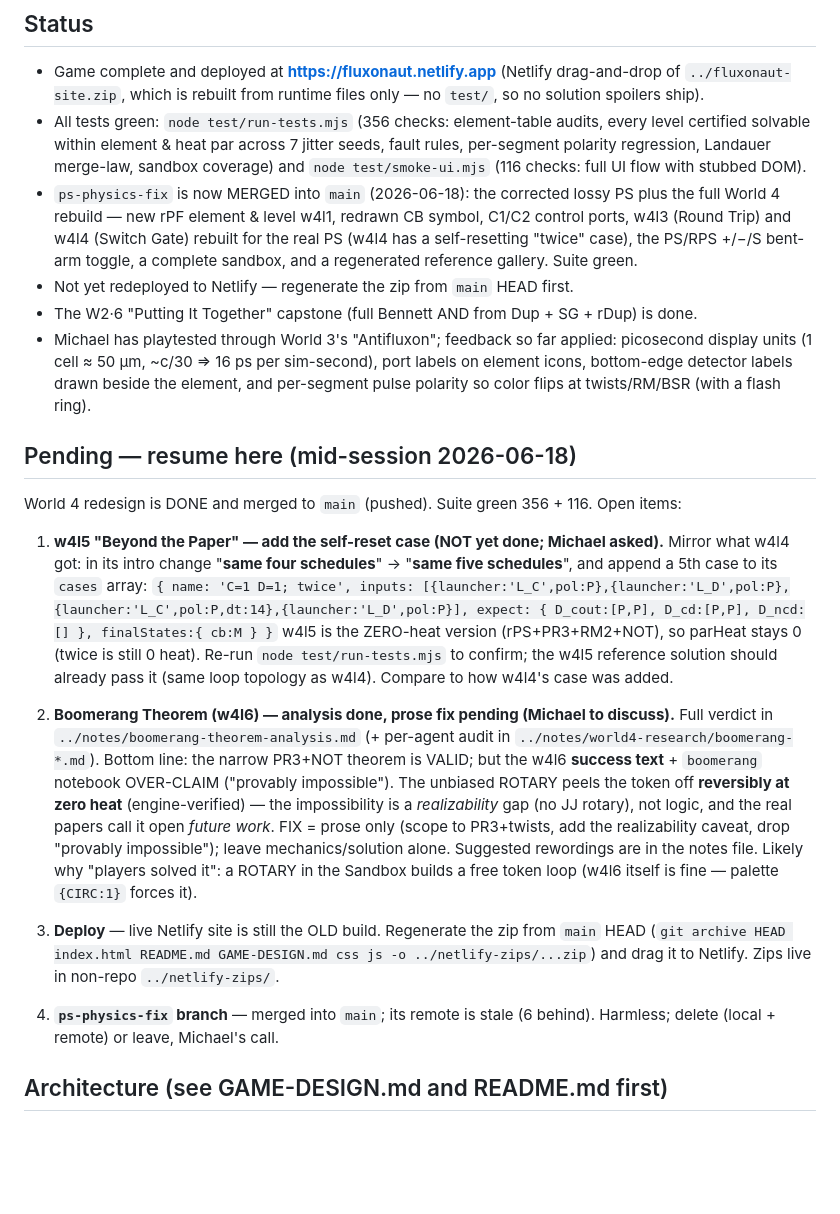
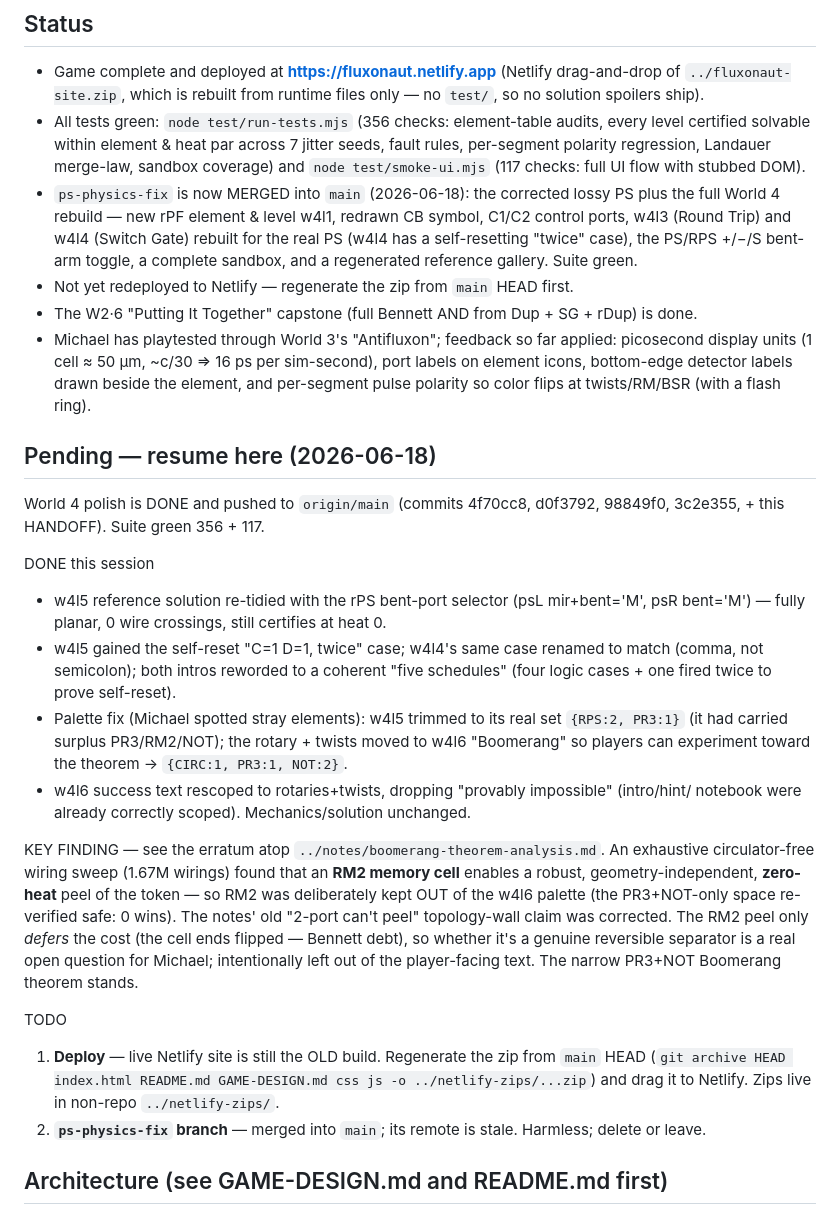
Before and after one commit to mikepfrank/fluxonaut, a Markdown page: HANDOFF.md, the part around the change. GitHub-like rendering; blank space fills up the shorter version.

Commit message:
HANDOFF: W4 palette/prose polish done; record RM2 zero-heat-peel finding
Co-Authored-By: Claude Opus 4.8 <noreply@anthropic.com>

```diff
--- a/HANDOFF.md
+++ b/HANDOFF.md
@@ -10,7 +10,7 @@ For future Claude sessions (or humans) continuing this project. State as of 2026
 - All tests green: `node test/run-tests.mjs` (356 checks: element-table audits, every
   level certified solvable within element & heat par across 7 jitter seeds, fault rules,
   per-segment polarity regression, Landauer merge-law, sandbox coverage) and
-  `node test/smoke-ui.mjs` (116 checks: full UI flow with stubbed DOM).
+  `node test/smoke-ui.mjs` (117 checks: full UI flow with stubbed DOM).
 - `ps-physics-fix` is now MERGED into `main` (2026-06-18): the corrected lossy PS plus
   the full World 4 rebuild — new rPF element & level w4l1, redrawn CB symbol, C1/C2
   control ports, w4l3 (Round Trip) and w4l4 (Switch Gate) rebuilt for the real PS
@@ -23,34 +23,35 @@ For future Claude sessions (or humans) continuing this project. State as of 2026
   on element icons, bottom-edge detector labels drawn beside the element, and
   per-segment pulse polarity so color flips at twists/RM/BSR (with a flash ring).
 
-## Pending — resume here (mid-session 2026-06-18)
-World 4 redesign is DONE and merged to `main` (pushed). Suite green 356 + 116. Open items:
+## Pending — resume here (2026-06-18)
+World 4 polish is DONE and pushed to `origin/main` (commits 4f70cc8, d0f3792, 98849f0,
+3c2e355, + this HANDOFF). Suite green 356 + 117.
 
-1. **w4l5 "Beyond the Paper" — add the self-reset case (NOT yet done; Michael asked).**
-   Mirror what w4l4 got: in its intro change "**same four schedules**" → "**same five
-   schedules**", and append a 5th case to its `cases` array:
-   `{ name: 'C=1 D=1; twice', inputs: [{launcher:'L_C',pol:P},{launcher:'L_D',pol:P},{launcher:'L_C',pol:P,dt:14},{launcher:'L_D',pol:P}], expect: { D_cout:[P,P], D_cd:[P,P], D_ncd:[] }, finalStates:{ cb:M } }`
-   w4l5 is the ZERO-heat version (rPS+PR3+RM2+NOT), so parHeat stays 0 (twice is still 0
-   heat). Re-run `node test/run-tests.mjs` to confirm; the w4l5 reference solution should
-   already pass it (same loop topology as w4l4). Compare to how w4l4's case was added.
+DONE this session
+- w4l5 reference solution re-tidied with the rPS bent-port selector (psL mir+bent='M',
+  psR bent='M') — fully planar, 0 wire crossings, still certifies at heat 0.
+- w4l5 gained the self-reset "C=1 D=1, twice" case; w4l4's same case renamed to match
+  (comma, not semicolon); both intros reworded to a coherent "five schedules" (four logic
+  cases + one fired twice to prove self-reset).
+- Palette fix (Michael spotted stray elements): w4l5 trimmed to its real set `{RPS:2, PR3:1}`
+  (it had carried surplus PR3/RM2/NOT); the rotary + twists moved to w4l6 "Boomerang" so
+  players can experiment toward the theorem → `{CIRC:1, PR3:1, NOT:2}`.
+- w4l6 success text rescoped to rotaries+twists, dropping "provably impossible" (intro/hint/
+  notebook were already correctly scoped). Mechanics/solution unchanged.
 
-2. **Boomerang Theorem (w4l6) — analysis done, prose fix pending (Michael to discuss).**
-   Full verdict in `../notes/boomerang-theorem-analysis.md` (+ per-agent audit in
-   `../notes/world4-research/boomerang-*.md`). Bottom line: the narrow PR3+NOT theorem is
-   VALID; but the w4l6 **success text** + `boomerang` notebook OVER-CLAIM ("provably
-   impossible"). The unbiased ROTARY peels the token off **reversibly at zero heat**
-   (engine-verified) — the impossibility is a *realizability* gap (no JJ rotary), not logic,
-   and the real papers call it open *future work*. FIX = prose only (scope to PR3+twists, add
-   the realizability caveat, drop "provably impossible"); leave mechanics/solution alone.
-   Suggested rewordings are in the notes file. Likely why "players solved it": a ROTARY in
-   the Sandbox builds a free token loop (w4l6 itself is fine — palette `{CIRC:1}` forces it).
+KEY FINDING — see the erratum atop `../notes/boomerang-theorem-analysis.md`. An exhaustive
+circulator-free wiring sweep (1.67M wirings) found that an **RM2 memory cell** enables a robust,
+geometry-independent, **zero-heat** peel of the token — so RM2 was deliberately kept OUT of the
+w4l6 palette (the PR3+NOT-only space re-verified safe: 0 wins). The notes' old "2-port can't peel"
+topology-wall claim was corrected. The RM2 peel only *defers* the cost (the cell ends flipped —
+Bennett debt), so whether it's a genuine reversible separator is a real open question for Michael;
+intentionally left out of the player-facing text. The narrow PR3+NOT Boomerang theorem stands.
 
-3. **Deploy** — live Netlify site is still the OLD build. Regenerate the zip from `main` HEAD
+TODO
+1. **Deploy** — live Netlify site is still the OLD build. Regenerate the zip from `main` HEAD
    (`git archive HEAD index.html README.md GAME-DESIGN.md css js -o ../netlify-zips/...zip`)
    and drag it to Netlify. Zips live in non-repo `../netlify-zips/`.
-
-4. **`ps-physics-fix` branch** — merged into `main`; its remote is stale (6 behind). Harmless;
-   delete (local + remote) or leave, Michael's call.
+2. **`ps-physics-fix` branch** — merged into `main`; its remote is stale. Harmless; delete or leave.
 
 ## Architecture (see GAME-DESIGN.md and README.md first)
 
```
